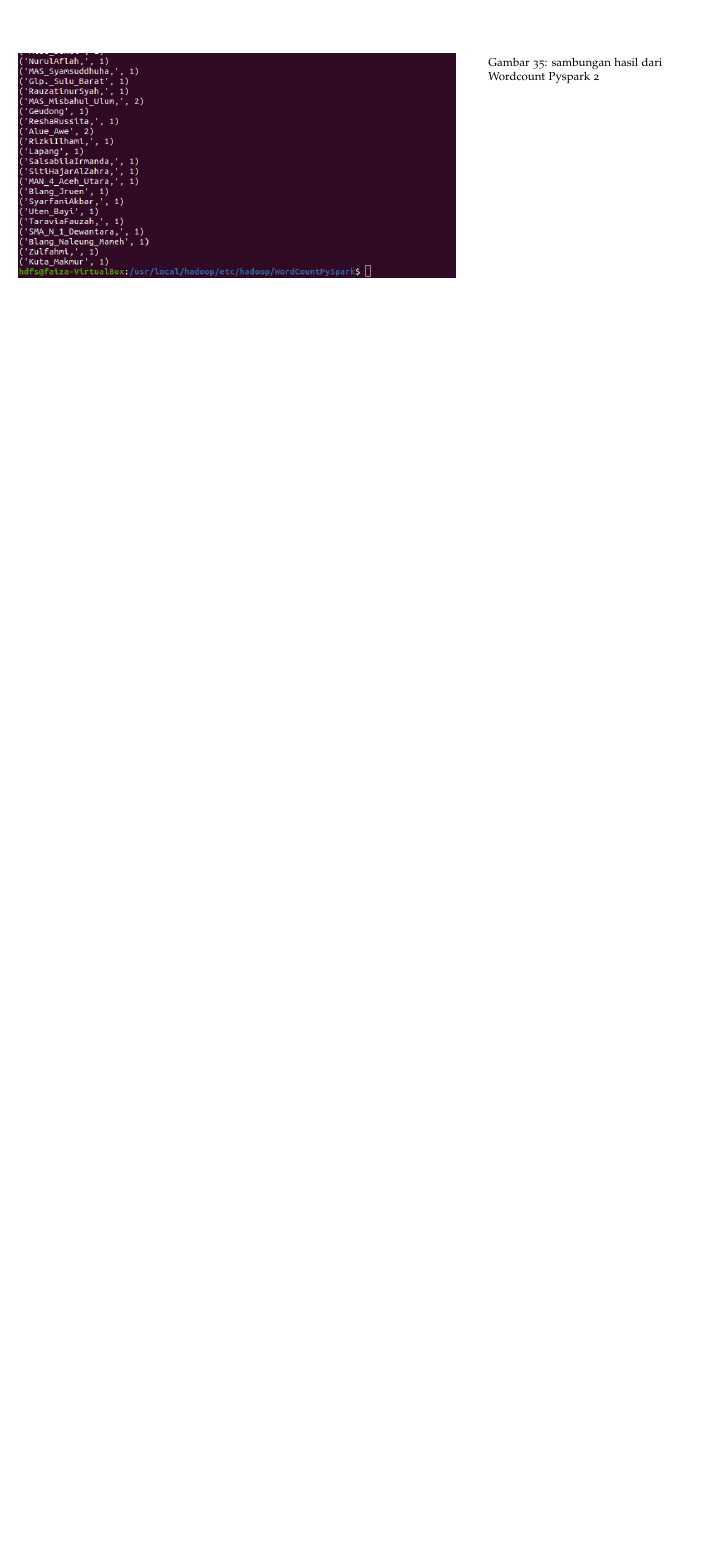
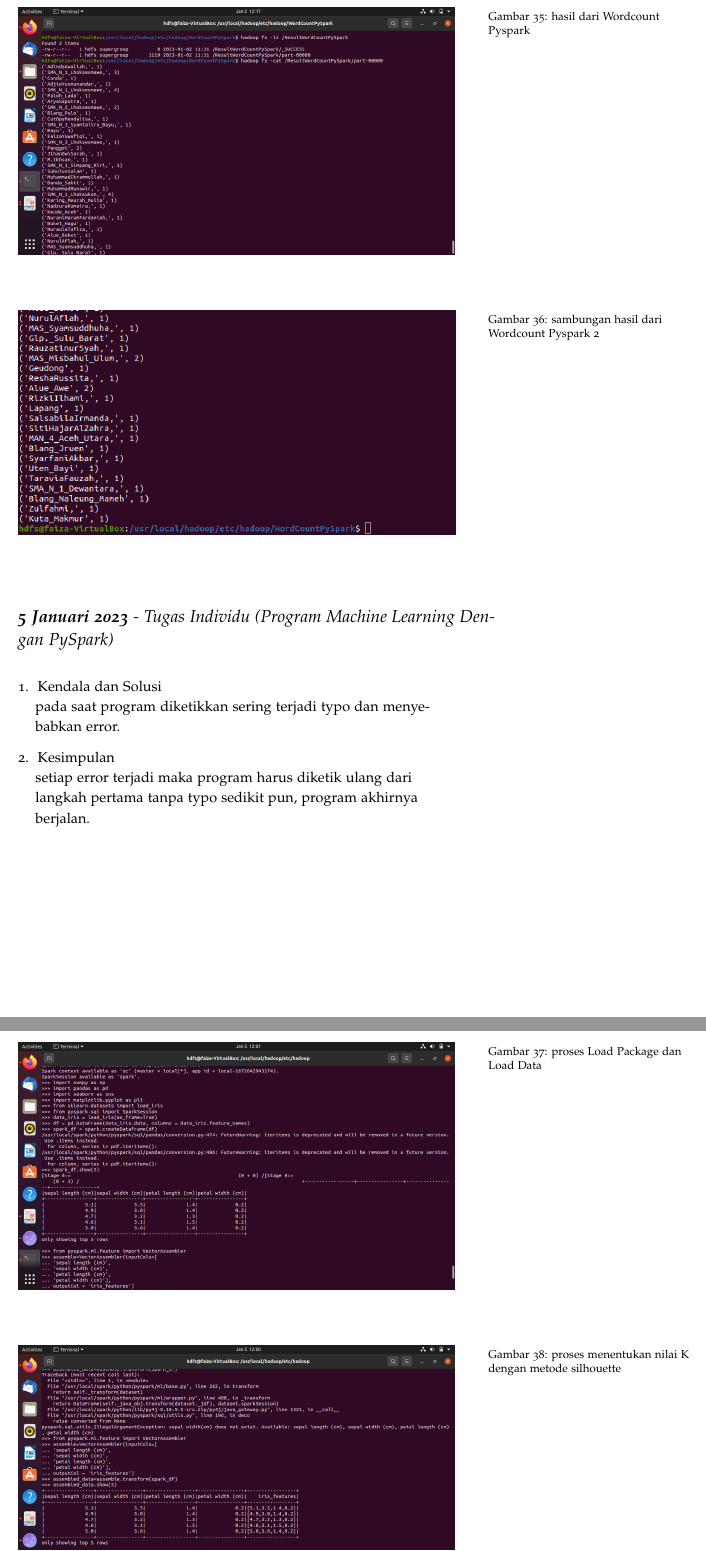
Before and after one commit to muhdavi/practice-big-data-2022, a LaTeX document (lab_notes.tex, which reads laporan/FaizaYuwafiqi.tex): part of page 41 of 131 before the commit and two parts of pages 41 and 42 of 134 after it, the two joined at a grey line, cut so that both start at the same text, the shorter picture padded with empty space. Compiled offline with pdfLaTeX.

Commit message:
Laporan Individu a.n Faiza Yuwafiqi

```diff
--- a/laporan/FaizaYuwafiqi.tex
+++ b/laporan/FaizaYuwafiqi.tex
@@ -149,3 +156,30 @@ kesalahan tersebut telah diperbaiki
 \end{figure}
 
 \end{enumerate}
+
+\newday{\textbf{5 Januari 2023} - Tugas Individu (Program Machine Learning Dengan PySpark)}
+\begin{enumerate}
+\item Kendala dan Solusi
+\newline pada saat program diketikkan sering terjadi typo dan menyebabkan error.
+
+\item Kesimpulan
+\newline setiap error terjadi maka program harus diketik ulang dari langkah pertama tanpa typo sedikit pun, program akhirnya berjalan.
+
+\newpage
+\begin{figure}
+\includegraphics[width=\textwidth]
+{FaizaYuwafiqi/langkah 3 dan 4}
+\caption{proses Load Package dan Load Data}
+\label{gam:perkuliahan-25-11}
+\end{figure}
+
+\begin{figure}
+\includegraphics[width=\textwidth]
+{FaizaYuwafiqi/langkah 5}
+\caption{proses menentukan nilai K dengan metode silhouette}
+\label{gam:perkuliahan-25-11}
+\end{figure}
+
+\begin{figure}
+\includegraphics[width=\textwidth] {FaizaYuwafiqi/langkah 5 2}
+\caption{sambungan proses menentukan nilai K dengan metode silhouette}
```
Also changed, not shown: gambar/FaizaYuwafiqi/grafik silhouette.jpeg (added), gambar/FaizaYuwafiqi/hasil clustering.jpeg (added), gambar/FaizaYuwafiqi/langkah 3 dan 4.png (added), gambar/FaizaYuwafiqi/langkah 5 2.png (added), gambar/FaizaYuwafiqi/langkah 5.png (added), gambar/FaizaYuwafiqi/langkah 6 dan 7.png (added), gambar/FaizaYuwafiqi/wc python.jpeg (added), laporan/FaizaYuwafiqi.tex (38 more changed lines).
